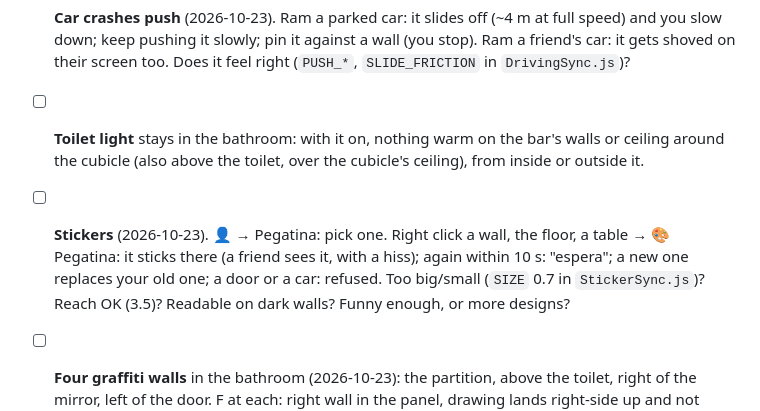
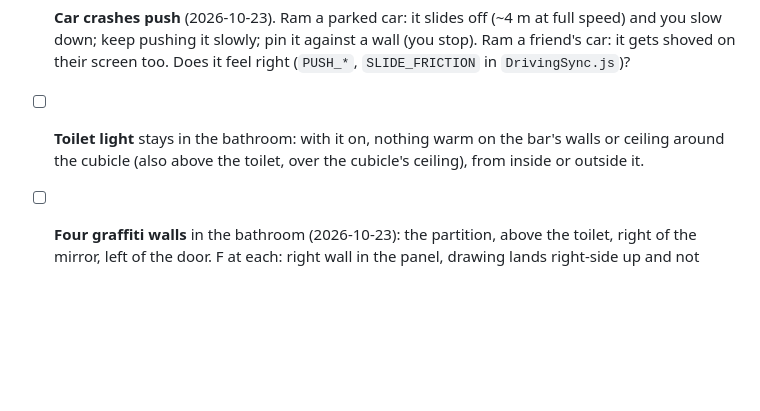
Before and after one commit to Jastro/gamedevbar, a Markdown page: Docs/PendingUserChecks.md, the part around the change. GitHub-like rendering; blank space fills up the shorter version.

Commit message:
Pending checks: stickers confirmed working
Co-Authored-By: Claude Opus 5.5 <noreply@anthropic.com>

```diff
--- a/Docs/PendingUserChecks.md
+++ b/Docs/PendingUserChecks.md
@@ -37,10 +37,6 @@ multiplayer checks). Delete items once resolved; turn notes into tasks in HANDOV
       shoved on their screen too. Does it feel right (`PUSH_*`, `SLIDE_FRICTION` in `DrivingSync.js`)?
 - [ ] **Toilet light** stays in the bathroom: with it on, nothing warm on the bar's walls or ceiling
       around the cubicle (also above the toilet, over the cubicle's ceiling), from inside or outside it.
-- [ ] **Stickers** (2026-10-23). 👤 → Pegatina: pick one. Right click a wall, the floor, a table → 🎨
-      Pegatina: it sticks there (a friend sees it, with a hiss); again within 10 s: "espera"; a new one
-      replaces your old one; a door or a car: refused. Too big/small (`SIZE` 0.7 in `StickerSync.js`)?
-      Reach OK (3.5)? Readable on dark walls? Funny enough, or more designs?
 - [ ] **Four graffiti walls** in the bathroom (2026-10-23): the partition, above the toilet, right of the
       mirror, left of the door. F at each: right wall in the panel, drawing lands right-side up and not
       mirrored; a friend sees it. Panels in good spots (not over a fixture)?
```
